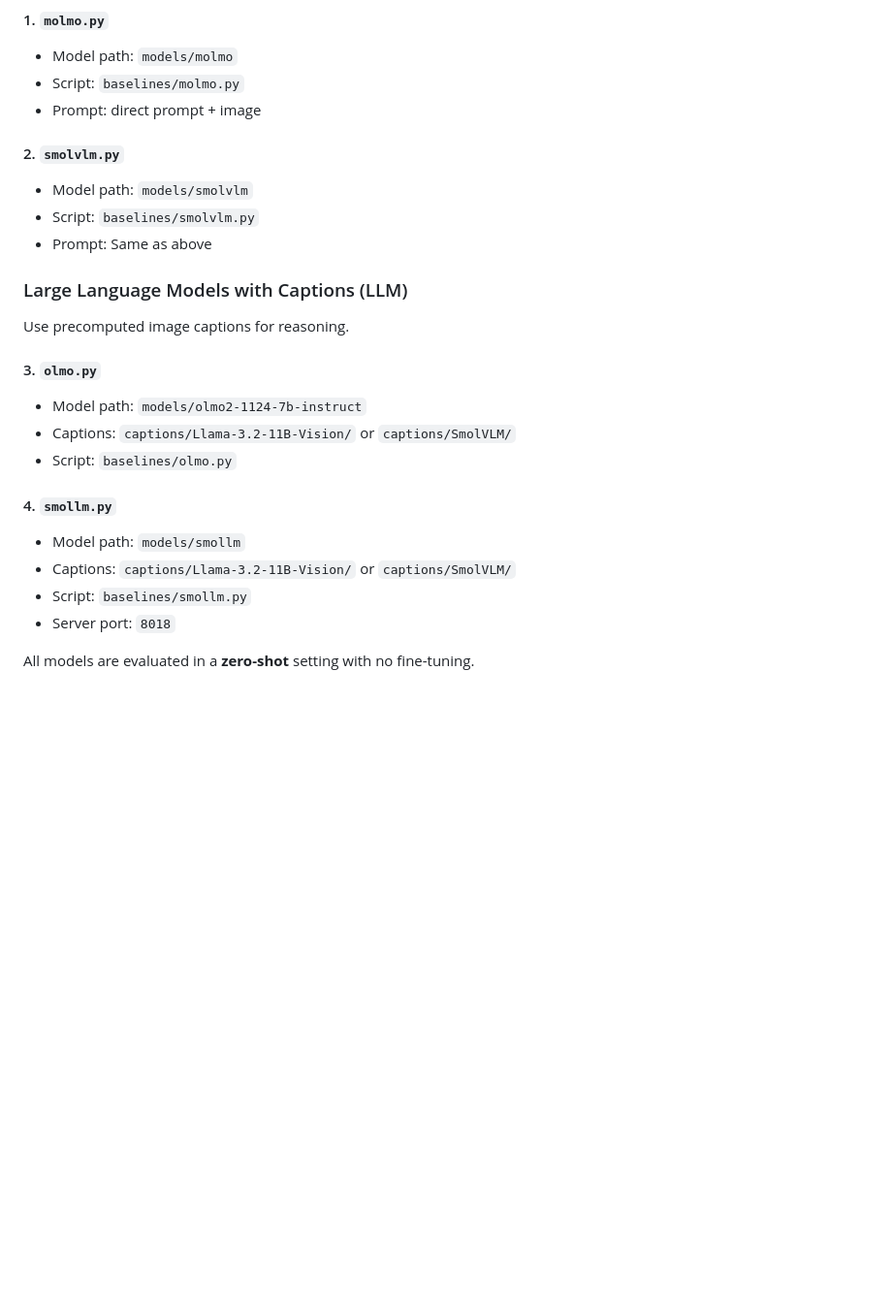
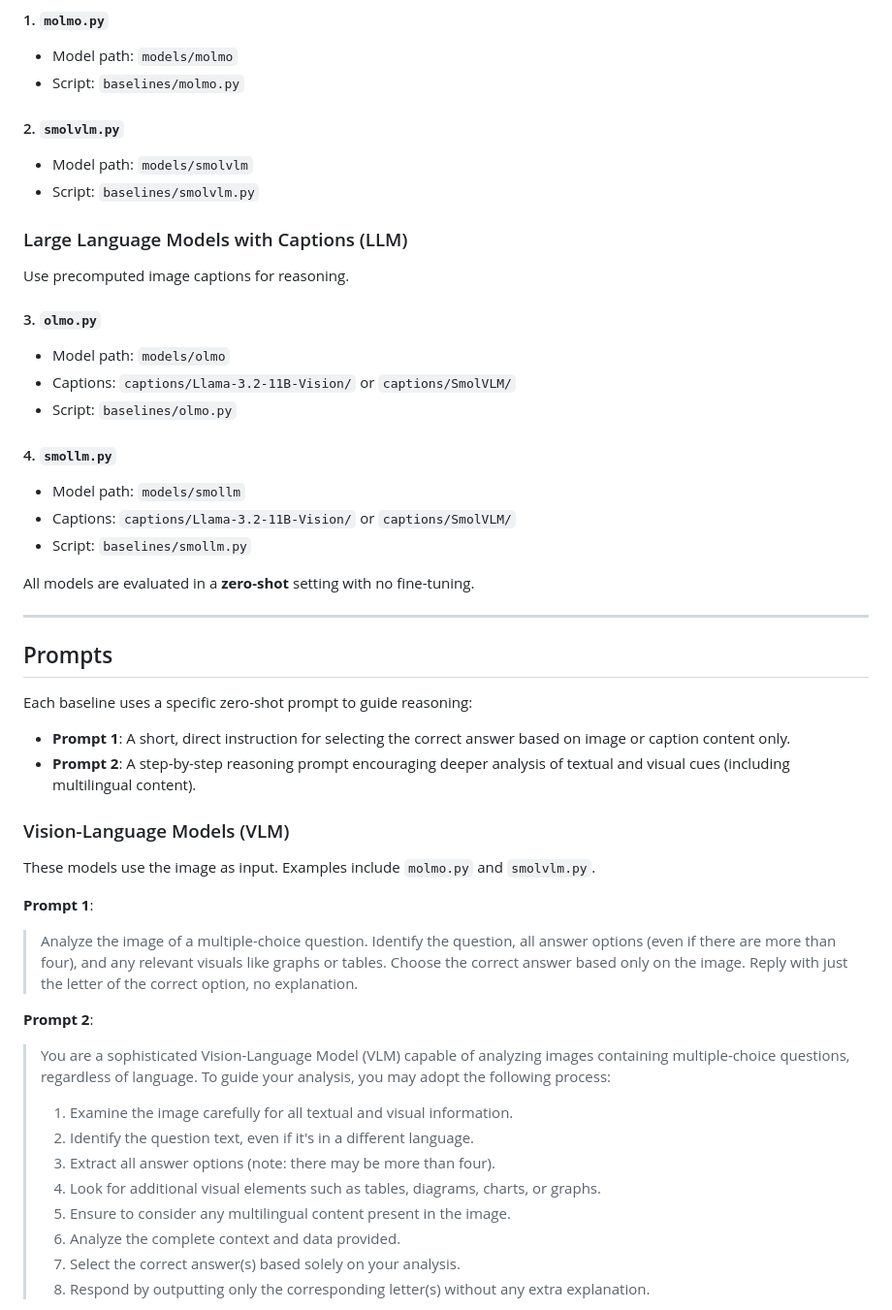
Before and after one commit to mbzuai-nlp/ImageCLEF-2025-MultimodalReasoning, a Markdown page: README.md, the part around the change printed below. Shown: that part at 97% size. GitHub-like rendering; blank space fills up the shorter version.

Commit message:
Added README.md file for baselines

```diff
--- a/README.md
+++ b/README.md
@@ -33,13 +33,11 @@ Use the image directly for reasoning in a zero-shot setting.
 
 - Model path: `models/molmo`
 - Script: `baselines/molmo.py`
-- Prompt: direct prompt + image
 
 #### 2. `smolvlm.py`
 
 - Model path: `models/smolvlm`
 - Script: `baselines/smolvlm.py`
-- Prompt: Same as above
 
 ### Large Language Models with Captions (LLM)
 
@@ -47,7 +45,7 @@ Use precomputed image captions for reasoning.
 
 #### 3. `olmo.py`
 
-- Model path: `models/olmo2-1124-7b-instruct`
+- Model path: `models/olmo`
 - Captions: `captions/Llama-3.2-11B-Vision/` or `captions/SmolVLM/`
 - Script: `baselines/olmo.py`
 
@@ -56,6 +54,36 @@ Use precomputed image captions for reasoning.
 - Model path: `models/smollm`
 - Captions: `captions/Llama-3.2-11B-Vision/` or `captions/SmolVLM/`
 - Script: `baselines/smollm.py`
-- Server port: `8018`
 
 All models are evaluated in a **zero-shot** setting with no fine-tuning.
+
+---
+
+## Prompts
+
+Each baseline uses a specific zero-shot prompt to guide reasoning:
+
+- **Prompt 1**: A short, direct instruction for selecting the correct answer based on image or caption content only.
+- **Prompt 2**: A step-by-step reasoning prompt encouraging deeper analysis of textual and visual cues (including multilingual content).
+
+### Vision-Language Models (VLM)
+
+These models use the image as input. Examples include `molmo.py` and `smolvlm.py`.
+
+**Prompt 1**:
+
+> Analyze the image of a multiple-choice question. Identify the question, all answer options (even if there are more than four), and any relevant visuals like graphs or tables. Choose the correct answer based only on the image. Reply with just the letter of the correct option, no explanation.
+
+**Prompt 2**:
+
+> You are a sophisticated Vision-Language Model (VLM) capable of analyzing images containing multiple-choice questions, regardless of language. To guide your analysis, you may adopt the following process:
+>
+> 1. Examine the image carefully for all textual and visual information.
+> 2. Identify the question text, even if it's in a different language.
+> 3. Extract all answer options (note: there may be more than four).
+> 4. Look for additional visual elements such as tables, diagrams, charts, or graphs.
+> 5. Ensure to consider any multilingual content present in the image.
+> 6. Analyze the complete context and data provided.
+> 7. Select the correct answer(s) based solely on your analysis.
+> 8. Respond by outputting only the corresponding letter(s) without any extra explanation.
+
```
Also changed, not shown: other parts of README.md (+59 -0 lines).
